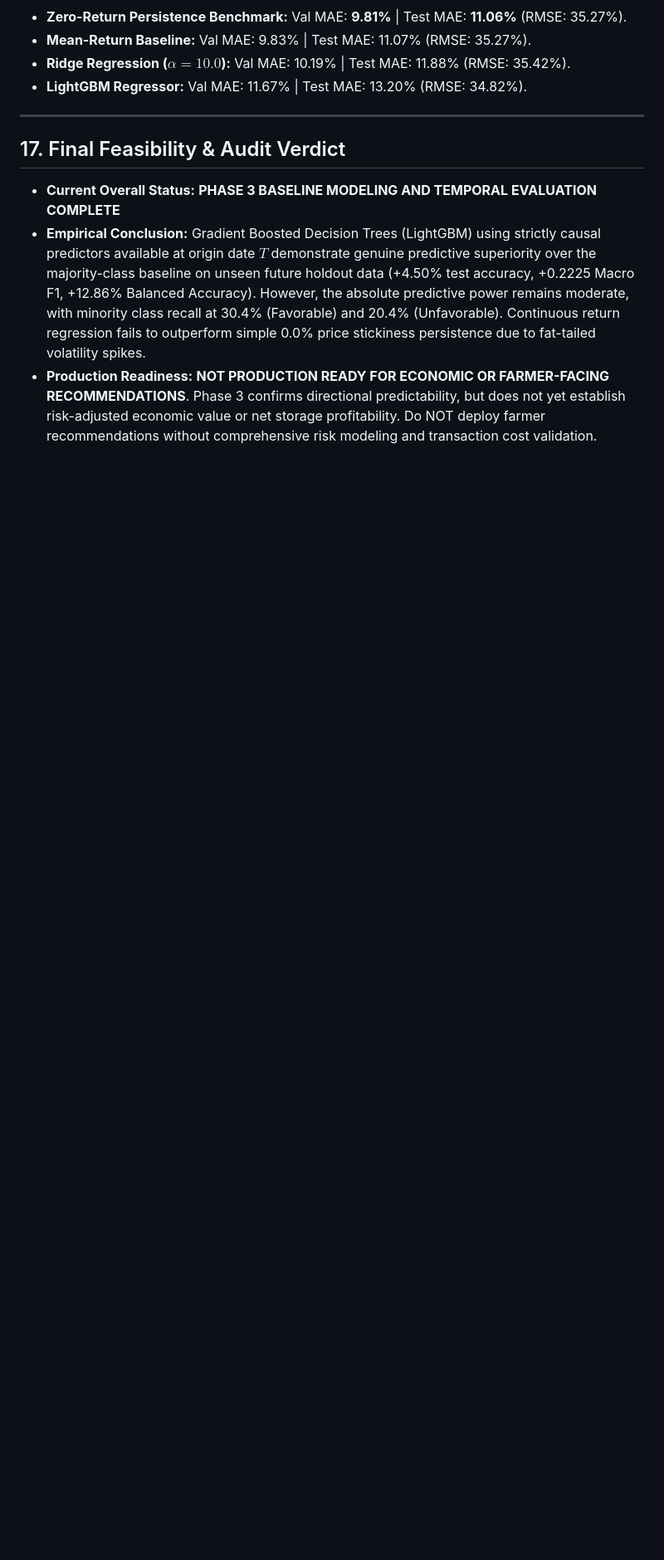
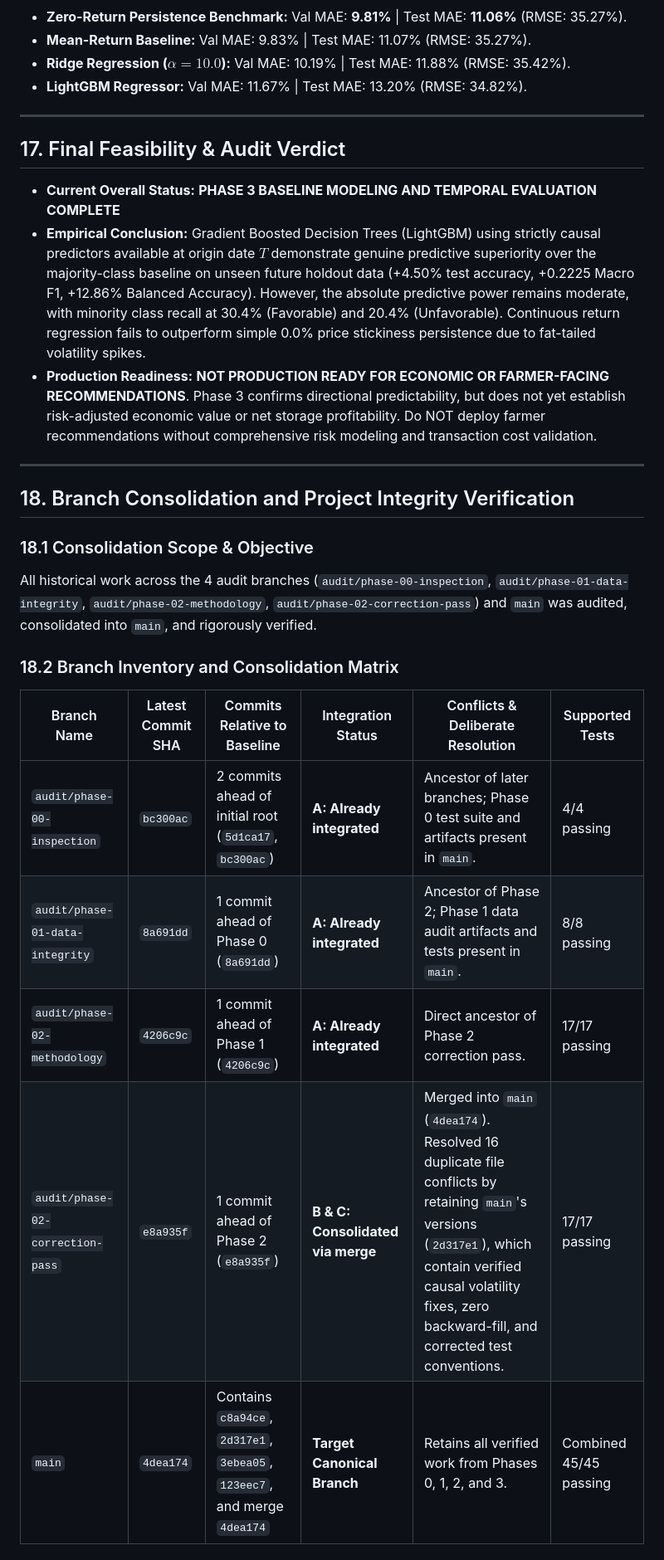
Before and after one commit to ankit-choubey/Mandi_Prediction, a Markdown page: backing/PROJECT_AUDIT.md, the part around one of its changes. Shown at 83% size. Drawn GitHub-style; blank space fills up the shorter version.

```diff
--- a/backing/PROJECT_AUDIT.md
+++ b/backing/PROJECT_AUDIT.md
@@ -327,3 +327,21 @@ Because 50% of all observations fall within $[-1.96\%, +1.50\%]$, the static $\p
 - **Empirical Conclusion:**
   Gradient Boosted Decision Trees (LightGBM) using strictly causal predictors available at origin date $T$ demonstrate genuine predictive superiority over the majority-class baseline on unseen future holdout data (+4.50% test accuracy, +0.2225 Macro F1, +12.86% Balanced Accuracy). However, the absolute predictive power remains moderate, with minority class recall at 30.4% (Favorable) and 20.4% (Unfavorable). Continuous return regression fails to outperform simple 0.0% price stickiness persistence due to fat-tailed volatility spikes.
 - **Production Readiness:** **NOT PRODUCTION READY FOR ECONOMIC OR FARMER-FACING RECOMMENDATIONS**. Phase 3 confirms directional predictability, but does not yet establish risk-adjusted economic value or net storage profitability. Do NOT deploy farmer recommendations without comprehensive risk modeling and transaction cost validation.
+
+---
+
+## 18. Branch Consolidation and Project Integrity Verification
+
+### 18.1 Consolidation Scope & Objective
+All historical work across the 4 audit branches (`audit/phase-00-inspection`, `audit/phase-01-data-integrity`, `audit/phase-02-methodology`, `audit/phase-02-correction-pass`) and `main` was audited, consolidated into `main`, and rigorously verified.
+
+### 18.2 Branch Inventory and Consolidation Matrix
+
+| Branch Name | Latest Commit SHA | Commits Relative to Baseline | Integration Status | Conflicts & Deliberate Resolution | Supported Tests |
+|---|---|---|---|---|---|
+| `audit/phase-00-inspection` | `bc300ac` | 2 commits ahead of initial root (`5d1ca17`, `bc300ac`) | **A: Already integrated** | Ancestor of later branches; Phase 0 test suite and artifacts present in `main`. | 4/4 passing |
+| `audit/phase-01-data-integrity` | `8a691dd` | 1 commit ahead of Phase 0 (`8a691dd`) | **A: Already integrated** | Ancestor of Phase 2; Phase 1 data audit artifacts and tests present in `main`. | 8/8 passing |
+| `audit/phase-02-methodology` | `4206c9c` | 1 commit ahead of Phase 1 (`4206c9c`) | **A: Already integrated** | Direct ancestor of Phase 2 correction pass. | 17/17 passing |
+| `audit/phase-02-correction-pass` | `e8a935f` | 1 commit ahead of Phase 2 (`e8a935f`) | **B & C: Consolidated via merge** | Merged into `main` (`4dea174`). Resolved 16 duplicate file conflicts by retaining `main`'s versions (`2d317e1`), which contain verified causal volatility fixes, zero backward-fill, and corrected test conventions. | 17/17 passing |
+| `main` | `4dea174` | Contains `c8a94ce`, `2d317e1`, `3ebea05`, `123eec7`, and merge `4dea174` | **Target Canonical Branch** | Retains all verified work from Phases 0, 1, 2, and 3. | Combined 45/45 passing |
+
```
Also changed, not shown: other parts of backing/PROJECT_AUDIT.md (+16 -3 lines).
